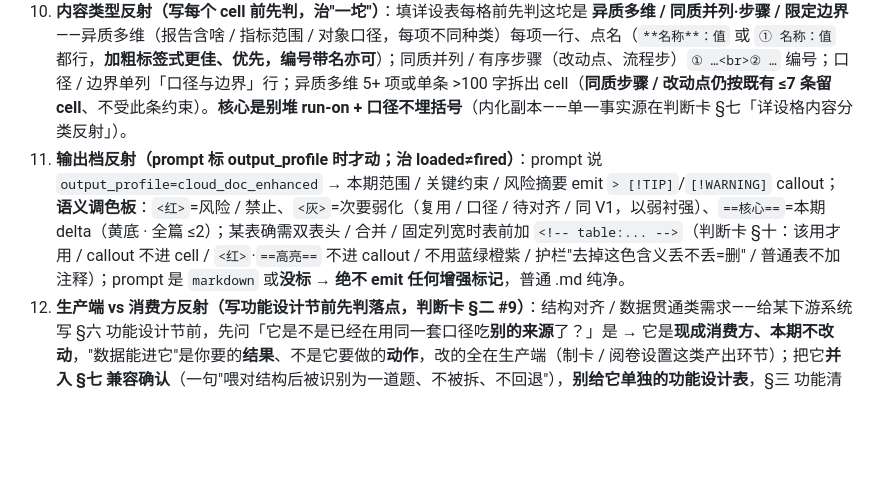
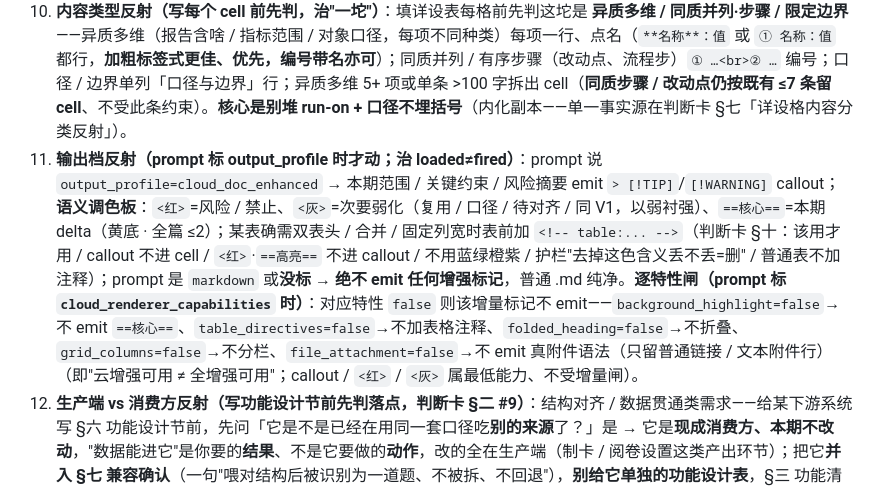
Before and after one commit to K3tty5555/AI_PM, a Markdown page: .claude/agents/pm-agent.md, the part around the change. Rendered like a GitHub page; blank space fills up the shorter version.

Commit message:
feat(ai-pm): 云文档能力可插拔化 — 渲染器契约 + 探测 + 逐特性 gate（§八）
- 新增 cloud-renderer-contract.md（入库·通用）：discovery 单路径（机器只扫
  .claude/skills/*/cloud-renderer.json）+ manifest schema + 8 capability
  + 最低能力门槛（render_and_push+callout+text_color）+ how-to；
  config_required 只列字段名、不存真值或域名样例
- phase-5 A.0.2：先探测 cloud-renderer.json，无可用渲染器则不展示云增强、
  默认 markdown + 提示；enhanced 时把 capabilities 写进
  _status.checkpoints.prd.cloud_renderer_capabilities + 注入 pm-agent prompt
  （写/重写两路径，接 PITFALL-108 loaded≠fired）
- pm-agent item 11：逐特性 gate（background_highlight/table_directives/
  folded_heading/grid_columns/file_attachment 各 false 则对应标记不 emit）
- 私有渲染器实现/凭证/域名留本地 gitignore 插件，tracked 侧零私有名（隐私门 --strict 🟢）

```diff
--- a/.claude/agents/pm-agent.md
+++ b/.claude/agents/pm-agent.md
@@ -51,7 +51,7 @@ tools: Read, Grep, Glob, Bash(wc), Bash(grep), Bash(ls)
 8. **概念回源判断（写时就防脑补）**：写到现网功能 / 动作 / 状态 / 页面时，**落笔前先 grep 信源把原句读出来照着写**——在抄、不在回忆（读过资料 ≠ 写时落地，写的当口再翻一次）。重点核**粒度**：全局 vs 题级 / 同步 vs 异步 / 单选 vs 多选 / 按校 vs 按场次。落笔形态「现网X（源：Y『原句』）」、定稿前删源注。自造词 / 比喻当场标「本需求新词，待对齐」挂账附录 B；**顺用户口语改的词也核对**（反例：现网「开始批改」=全局动作被凭印象写成题级、「批改进度」被顺嘴写成不存在的「阅卷进度」——都本可写时 t=0 杜绝）。
 9. **行话换词反射（写时即换，判断卡 §9.0ter）**：落笔碰到技术行话当场换业务大白话——原生→直接、回滚→汇总回、契约→口径、命中→用、语义→含义、消费→使用、接住/喂给→支持/承接（完整表见下方内化副本）。**判别法：业务/老师日常会不会说这个词**。三条作用域：①项目约定包定稿级用语 > 本表；②**引文神圣**——引用的用户原话/一线反馈/评审意见一字不改（改写原话才是失真，PITFALL-087），换词只作用于自己的转述叙述；③白名单（颗粒/断点/映射/降级/灰度/兜底）在适度专业性内、不换。
 10. **内容类型反射（写每个 cell 前先判，治"一坨"）**：填详设表每格前先判这坨是 **异质多维 / 同质并列·步骤 / 限定边界**——异质多维（报告含啥 / 指标范围 / 对象口径，每项不同种类）每项一行、点名（`**名称**：值` 或 `① 名称：值` 都行，**加粗标签式更佳、优先，编号带名亦可**）；同质并列 / 有序步骤（改动点、流程步）`① …<br>② …` 编号；口径 / 边界单列「口径与边界」行；异质多维 5+ 项或单条 >100 字拆出 cell（**同质步骤 / 改动点仍按既有 ≤7 条留 cell**、不受此条约束）。**核心是别堆 run-on + 口径不埋括号**（内化副本——单一事实源在判断卡 §七「详设格内容分类反射」）。
-11. **输出档反射（prompt 标 output_profile 时才动；治 loaded≠fired）**：prompt 说 `output_profile=cloud_doc_enhanced` → 本期范围 / 关键约束 / 风险摘要 emit `> [!TIP]`/`[!WARNING]` callout；**语义调色板**：`<红>`=风险 / 禁止、`<灰>`=次要弱化（复用 / 口径 / 待对齐 / 同 V1，以弱衬强）、`==核心==`=本期 delta（黄底 · 全篇 ≤2）；某表确需双表头 / 合并 / 固定列宽时表前加 `<!-- table:... -->`（判断卡 §十：该用才用 / callout 不进 cell / `<红>`·`==高亮==` 不进 callout / 不用蓝绿橙紫 / 护栏"去掉这色含义丢不丢=删" / 普通表不加注释）；prompt 是 `markdown` 或**没标** → **绝不 emit 任何增强标记**，普通 .md 纯净。
+11. **输出档反射（prompt 标 output_profile 时才动；治 loaded≠fired）**：prompt 说 `output_profile=cloud_doc_enhanced` → 本期范围 / 关键约束 / 风险摘要 emit `> [!TIP]`/`[!WARNING]` callout；**语义调色板**：`<红>`=风险 / 禁止、`<灰>`=次要弱化（复用 / 口径 / 待对齐 / 同 V1，以弱衬强）、`==核心==`=本期 delta（黄底 · 全篇 ≤2）；某表确需双表头 / 合并 / 固定列宽时表前加 `<!-- table:... -->`（判断卡 §十：该用才用 / callout 不进 cell / `<红>`·`==高亮==` 不进 callout / 不用蓝绿橙紫 / 护栏"去掉这色含义丢不丢=删" / 普通表不加注释）；prompt 是 `markdown` 或**没标** → **绝不 emit 任何增强标记**，普通 .md 纯净。**逐特性闸（prompt 标 `cloud_renderer_capabilities` 时）**：对应特性 `false` 则该增量标记不 emit——`background_highlight=false`→不 emit `==核心==`、`table_directives=false`→不加表格注释、`folded_heading=false`→不折叠、`grid_columns=false`→不分栏、`file_attachment=false`→不 emit 真附件语法（只留普通链接 / 文本附件行）（即"云增强可用 ≠ 全增强可用"；callout / `<红>` / `<灰>` 属最低能力、不受增量闸）。
 12. **生产端 vs 消费方反射（写功能设计节前先判落点，判断卡 §二 #9）**：结构对齐 / 数据贯通类需求——给某下游系统写 §六 功能设计节前，先问「它是不是已经在用同一套口径吃**别的来源**了？」是 → 它是**现成消费方、本期不改动**，"数据能进它"是你要的**结果**、不是它要做的**动作**，改的全在生产端（制卡 / 阅卷设置这类产出环节）；把它**并入 §七 兼容确认**（一句"喂对结构后被识别为一道题、不被拆、不回退"），**别给它单独的功能设计表**，§三 功能清单也标"不改动·回归确认"而非"承接 / 兼容改动"。✅「学情产品现成消费方、不改动，上游供出真小题后自然读到」❌「学情产品承接 X 二级结构」单列功能节 + 事件流（把结果写成 0 改动的消费方动作）。
 
 ## 你写 PRD 章节的标准动作（functional_spec 类）
```
Also changed, not shown: 2 other files.
